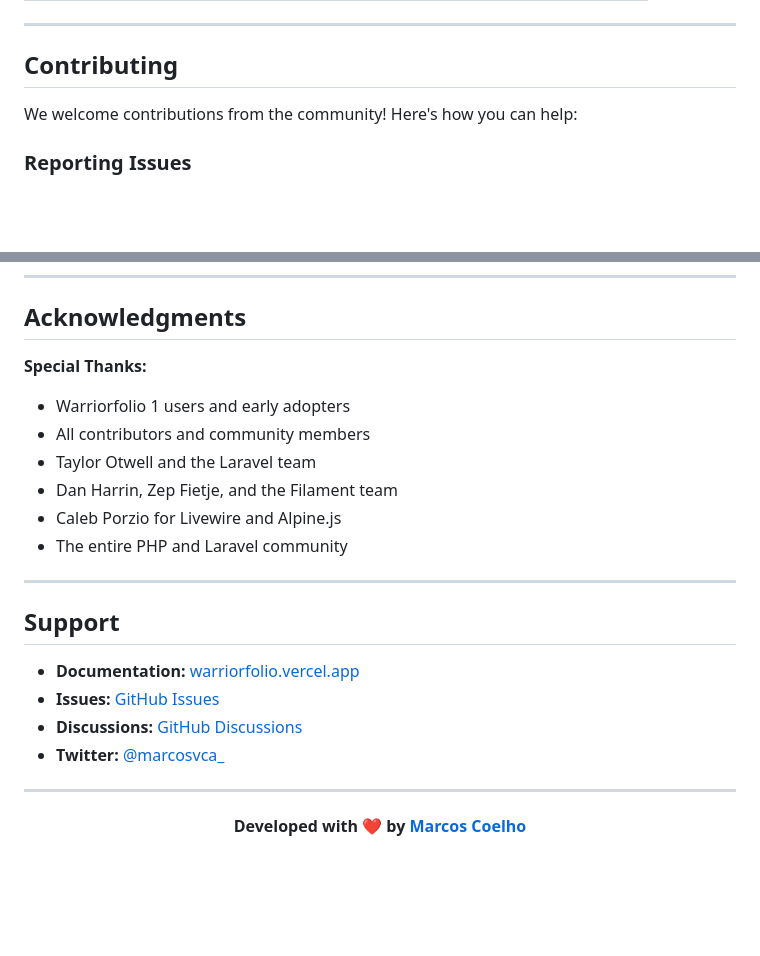
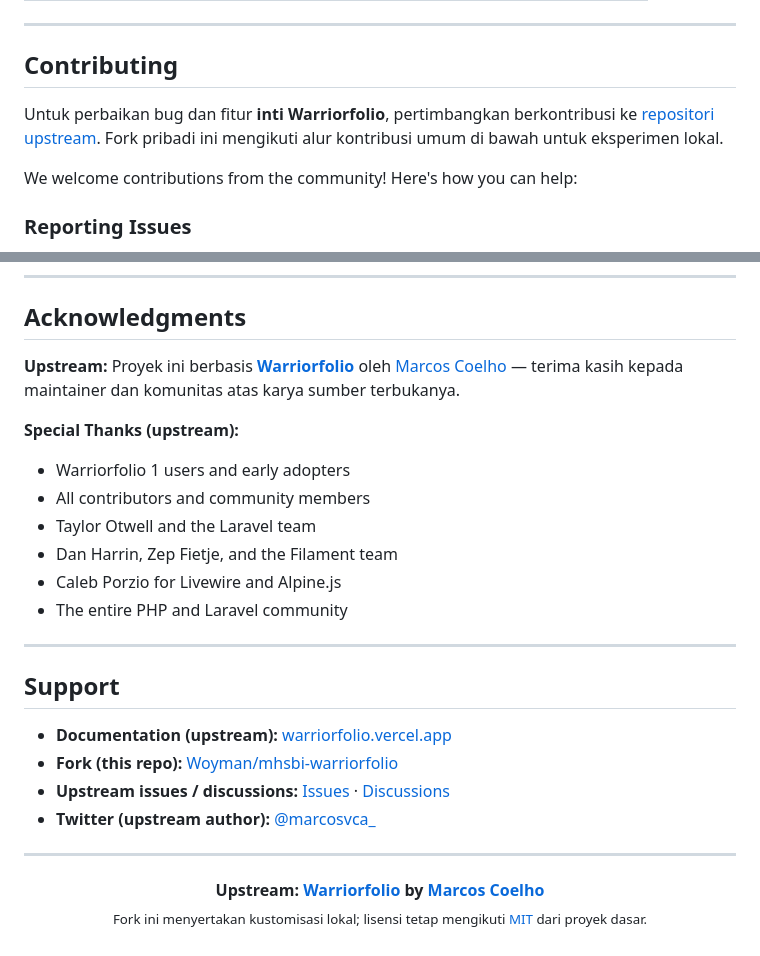
Before and after one commit to Woyman/mhsbi-warriorfolio, a Markdown page: README.md, 2 parts joined by grey strips. Drawn GitHub-style; blank space fills up the shorter version.

```diff
--- a/README.md
+++ b/README.md
@@ -204,6 +216,8 @@ Warriorfolio is built with industry-leading technologies:
 
 ## Contributing
 
+Untuk perbaikan bug dan fitur **inti Warriorfolio**, pertimbangkan berkontribusi ke [repositori upstream](https://github.com/mviniciusca/warriorfolio). Fork pribadi ini mengikuti alur kontribusi umum di bawah untuk eksperimen lokal.
+
 We welcome contributions from the community! Here's how you can help:
 
 ### Reporting Issues
@@ -240,7 +254,9 @@ Warriorfolio is open-source software licensed under the [MIT license](LICENSE).
 
 ## Acknowledgments
 
-**Special Thanks:**
+**Upstream:** Proyek ini berbasis [**Warriorfolio**](https://github.com/mviniciusca/warriorfolio) oleh [Marcos Coelho](https://twitter.com/marcosvca_) — terima kasih kepada maintainer dan komunitas atas karya sumber terbukanya.
+
+**Special Thanks (upstream):**
 - Warriorfolio 1 users and early adopters
 - All contributors and community members
 - Taylor Otwell and the Laravel team
@@ -252,13 +268,14 @@ Warriorfolio is open-source software licensed under the [MIT license](LICENSE).
 
 ## Support
 
-- **Documentation:** [warriorfolio.vercel.app](https://warriorfolio.vercel.app/)
-- **Issues:** [GitHub Issues](https://github.com/mviniciusca/warriorfolio/issues)
-- **Discussions:** [GitHub Discussions](https://github.com/mviniciusca/warriorfolio/discussions)
-- **Twitter:** [@marcosvca_](https://twitter.com/marcosvca_)
+- **Documentation (upstream):** [warriorfolio.vercel.app](https://warriorfolio.vercel.app/)
+- **Fork (this repo):** [Woyman/mhsbi-warriorfolio](https://github.com/Woyman/mhsbi-warriorfolio)
+- **Upstream issues / discussions:** [Issues](https://github.com/mviniciusca/warriorfolio/issues) · [Discussions](https://github.com/mviniciusca/warriorfolio/discussions)
+- **Twitter (upstream author):** [@marcosvca_](https://twitter.com/marcosvca_)
 
 ---
 
 <p align="center">
-  <strong>Developed with ❤️ by <a href="https://twitter.com/marcosvca_">Marcos Coelho</a></strong>
+  <strong>Upstream: <a href="https://github.com/mviniciusca/warriorfolio">Warriorfolio</a> by <a href="https://twitter.com/marcosvca_">Marcos Coelho</a></strong><br>
+  <sub>Fork ini menyertakan kustomisasi lokal; lisensi tetap mengikuti <a href="LICENSE">MIT</a> dari proyek dasar.</sub>
 </p>
```
Also changed, not shown: other parts of README.md (+27 -15 lines).
